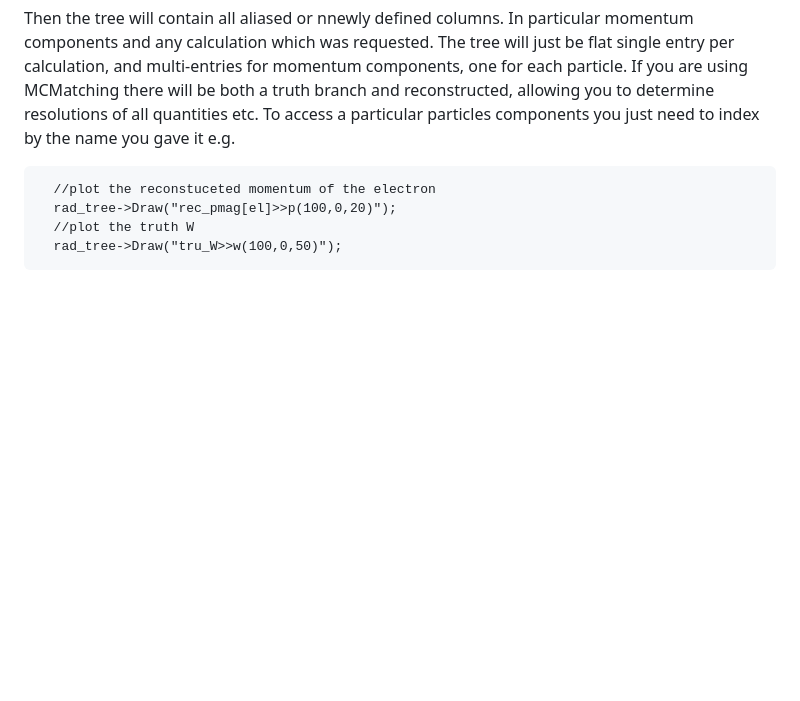
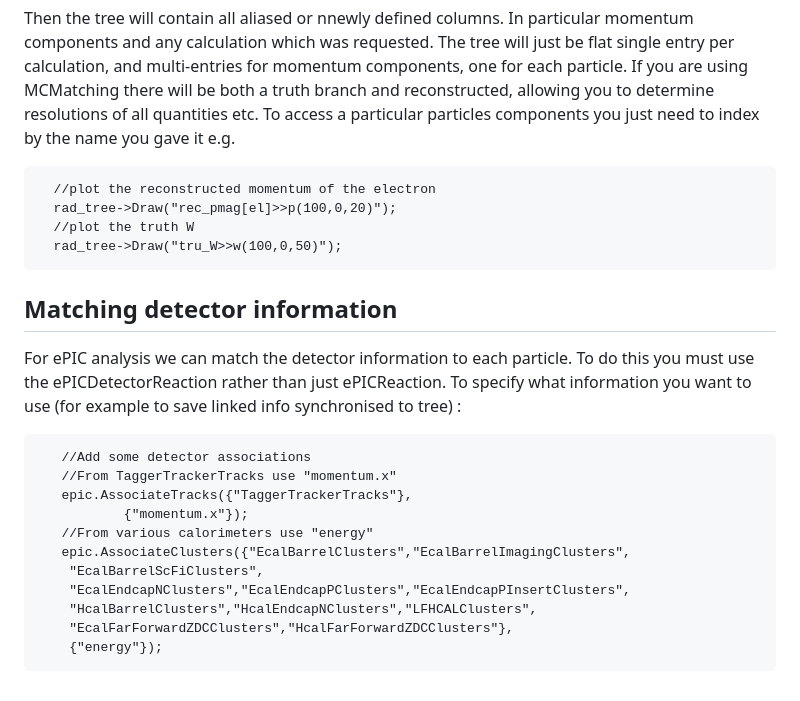
Before and after one commit to dglazier/rad, a Markdown page: README.md, the part around the change. Drawn GitHub-style; blank space fills up the shorter version.

Commit message:
add instructions for detector information linking

```diff
--- a/README.md
+++ b/README.md
@@ -138,7 +138,27 @@ If you create a snapshot via something like
 
 Then the tree will contain all aliased or nnewly defined columns. In particular momentum components and any calculation which was requested. The tree will just be flat single entry per calculation, and multi-entries for momentum components, one for each particle. If you are using MCMatching there will be both a truth branch and reconstructed, allowing you to determine resolutions of all quantities etc. To access a particular particles components you just need to index by the name you gave it e.g.
 
-      //plot the reconstuceted momentum of the electron
+      //plot the reconstructed momentum of the electron
       rad_tree->Draw("rec_pmag[el]>>p(100,0,20)");
       //plot the truth W
       rad_tree->Draw("tru_W>>w(100,0,50)");
+
+
+
+## Matching detector information
+
+For ePIC analysis we can match the detector information to each particle.
+To do this you must use the ePICDetectorReaction rather than just ePICReaction.
+To specify what information you want to use (for example to save linked info synchronised to tree) :
+
+       //Add some detector associations
+       //From TaggerTrackerTracks use "momentum.x"
+       epic.AssociateTracks({"TaggerTrackerTracks"},
+   		       {"momentum.x"});
+       //From various calorimeters use "energy"
+       epic.AssociateClusters({"EcalBarrelClusters","EcalBarrelImagingClusters",
+       	"EcalBarrelScFiClusters",
+      	"EcalEndcapNClusters","EcalEndcapPClusters","EcalEndcapPInsertClusters",
+      	"HcalBarrelClusters","HcalEndcapNClusters","LFHCALClusters",
+      	"EcalFarForwardZDCClusters","HcalFarForwardZDCClusters"},
+    	{"energy"});
```
